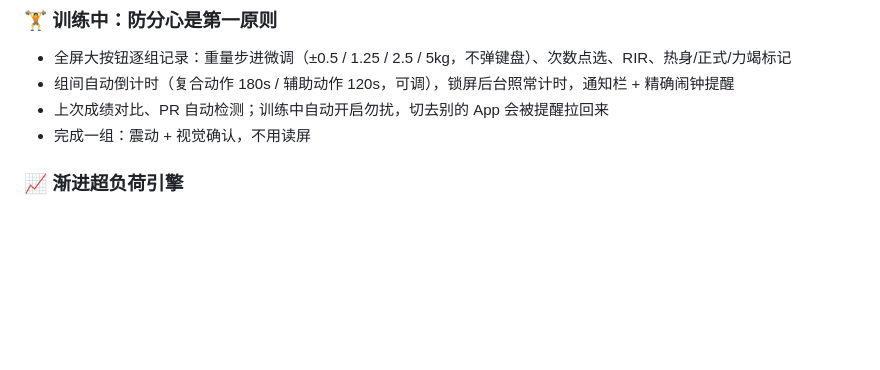
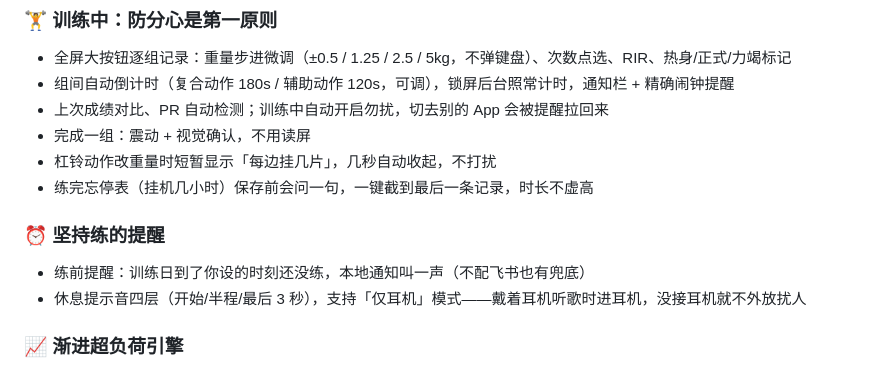
Before and after one commit to kelinpan0524-cell/baoji-timer, a Markdown page: README.md, the part around the change. Rendered like a GitHub page; blank space fills up the shorter version.

```diff
--- a/README.md
+++ b/README.md
@@ -33,6 +33,12 @@
 - 组间自动倒计时（复合动作 180s / 辅助动作 120s，可调），锁屏后台照常计时，通知栏 + 精确闹钟提醒
 - 上次成绩对比、PR 自动检测；训练中自动开启勿扰，切去别的 App 会被提醒拉回来
 - 完成一组：震动 + 视觉确认，不用读屏
+- 杠铃动作改重量时短暂显示「每边挂几片」，几秒自动收起，不打扰
+- 练完忘停表（挂机几小时）保存前会问一句，一键截到最后一条记录，时长不虚高
+
+### ⏰ 坚持练的提醒
+- 练前提醒：训练日到了你设的时刻还没练，本地通知叫一声（不配飞书也有兜底）
+- 休息提示音四层（开始/半程/最后 3 秒），支持「仅耳机」模式——戴着耳机听歌时进耳机，没接耳机就不外放扰人
 
 ### 📈 渐进超负荷引擎
 - 内置薄肌计划开箱即用（四大项 + 每周三练）
```
Also changed, not shown: README_EN.md (+6 -0 lines).
